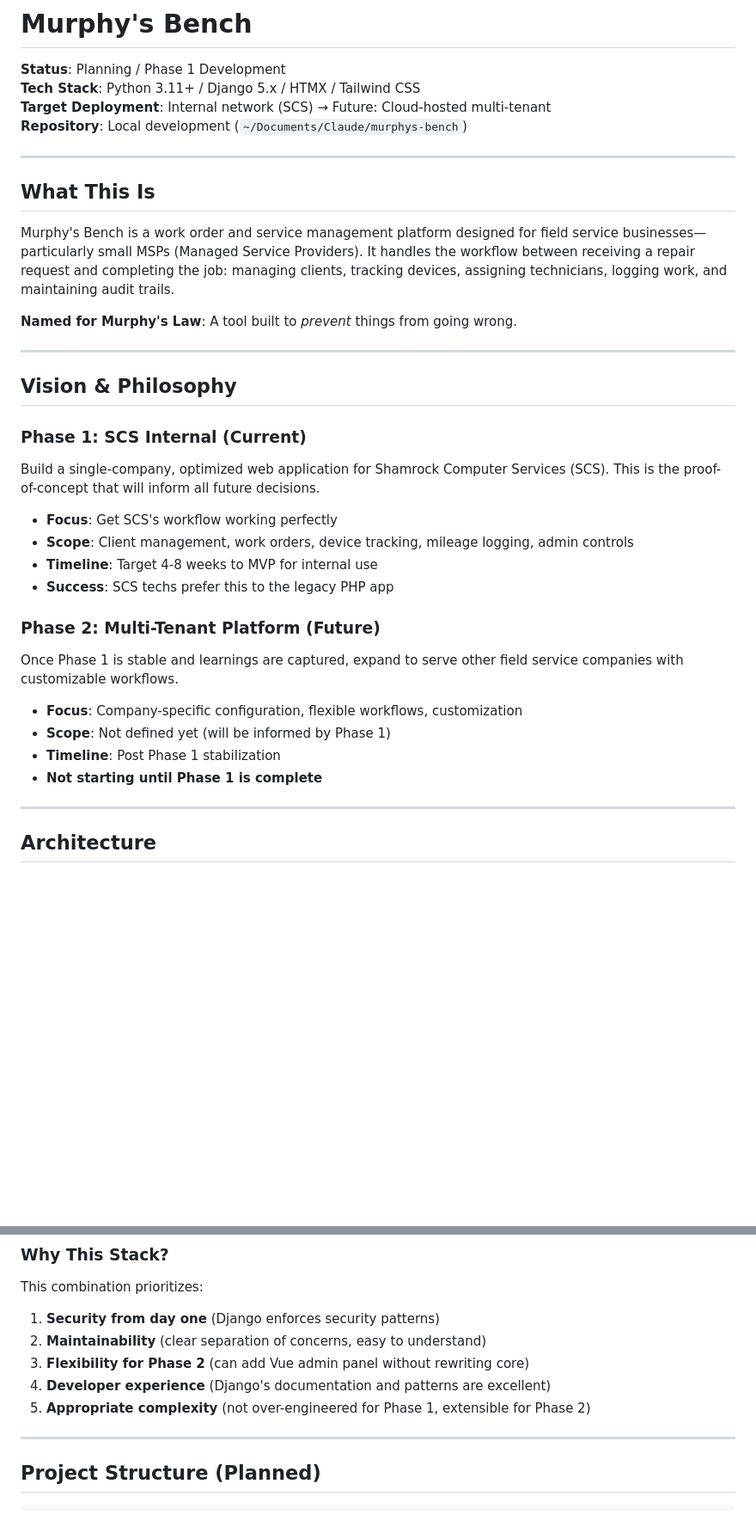
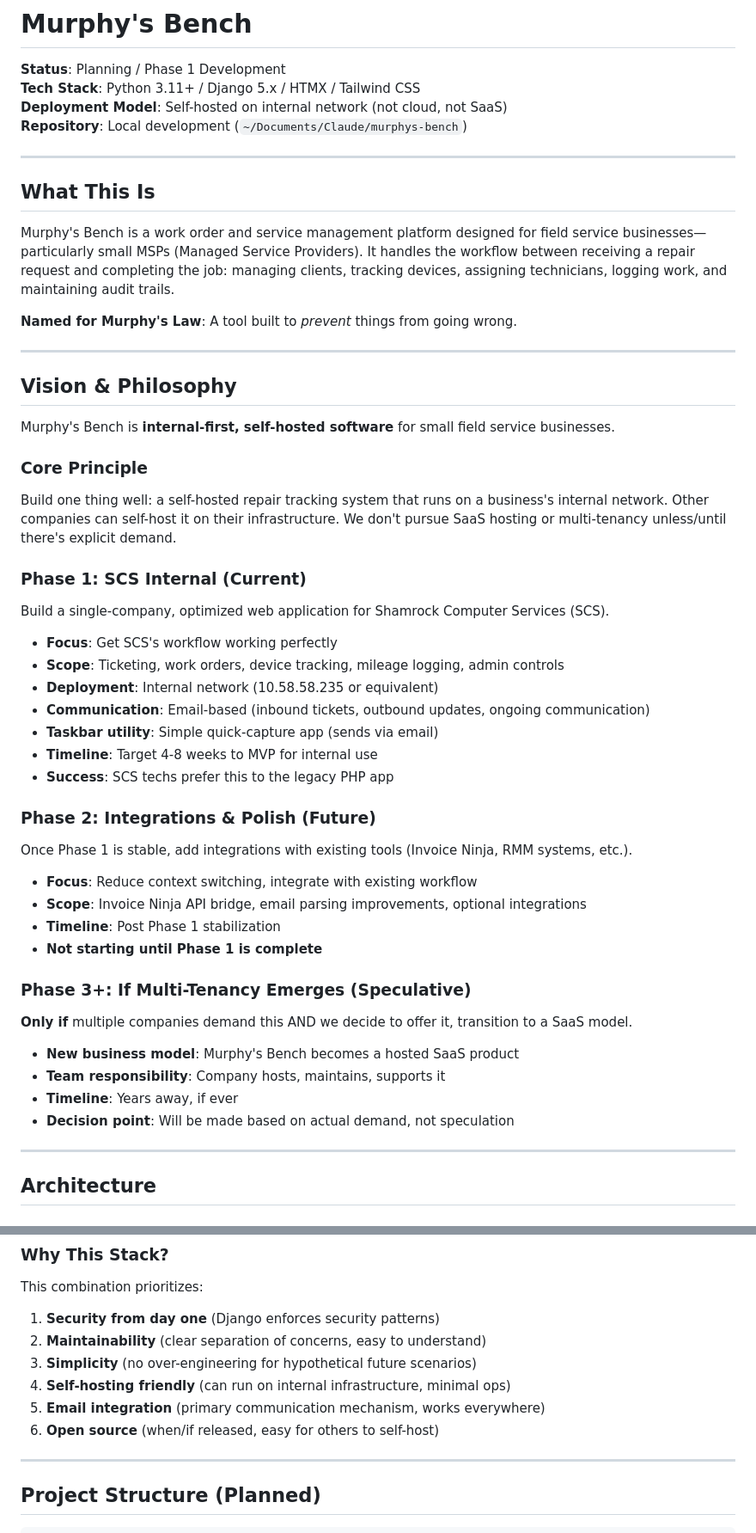
Before and after one commit to murphys-bench/murphys-bench, a Markdown page: CLAUDE.md, 2 parts joined by grey strips. Shown at 86% size. Rendered like a GitHub page; blank space fills up the shorter version.

```diff
--- a/CLAUDE.md
+++ b/CLAUDE.md
@@ -2,7 +2,7 @@
 
 **Status**: Planning / Phase 1 Development
 **Tech Stack**: Python 3.11+ / Django 5.x / HTMX / Tailwind CSS
-**Target Deployment**: Internal network (SCS) → Future: Cloud-hosted multi-tenant
+**Deployment Model**: Self-hosted on internal network (not cloud, not SaaS)
 **Repository**: Local development (`~/Documents/Claude/murphys-bench`)
 
 ---
@@ -17,21 +17,37 @@ Murphy's Bench is a work order and service management platform designed for fiel
 
 ## Vision & Philosophy
 
+Murphy's Bench is **internal-first, self-hosted software** for small field service businesses.
+
+### Core Principle
+Build one thing well: a self-hosted repair tracking system that runs on a business's internal network. Other companies can self-host it on their infrastructure. We don't pursue SaaS hosting or multi-tenancy unless/until there's explicit demand.
+
 ### Phase 1: SCS Internal (Current)
-Build a single-company, optimized web application for Shamrock Computer Services (SCS). This is the proof-of-concept that will inform all future decisions.
+Build a single-company, optimized web application for Shamrock Computer Services (SCS).
 
 - **Focus**: Get SCS's workflow working perfectly
-- **Scope**: Client management, work orders, device tracking, mileage logging, admin controls
+- **Scope**: Ticketing, work orders, device tracking, mileage logging, admin controls
+- **Deployment**: Internal network (10.58.58.235 or equivalent)
+- **Communication**: Email-based (inbound tickets, outbound updates, ongoing communication)
+- **Taskbar utility**: Simple quick-capture app (sends via email)
 - **Timeline**: Target 4-8 weeks to MVP for internal use
 - **Success**: SCS techs prefer this to the legacy PHP app
 
-### Phase 2: Multi-Tenant Platform (Future)
-Once Phase 1 is stable and learnings are captured, expand to serve other field service companies with customizable workflows.
+### Phase 2: Integrations & Polish (Future)
+Once Phase 1 is stable, add integrations with existing tools (Invoice Ninja, RMM systems, etc.).
 
-- **Focus**: Company-specific configuration, flexible workflows, customization
-- **Scope**: Not defined yet (will be informed by Phase 1)
+- **Focus**: Reduce context switching, integrate with existing workflow
+- **Scope**: Invoice Ninja API bridge, email parsing improvements, optional integrations
 - **Timeline**: Post Phase 1 stabilization
 - **Not starting until Phase 1 is complete**
+
+### Phase 3+: If Multi-Tenancy Emerges (Speculative)
+**Only if** multiple companies demand this AND we decide to offer it, transition to a SaaS model.
+
+- **New business model**: Murphy's Bench becomes a hosted SaaS product
+- **Team responsibility**: Company hosts, maintains, supports it
+- **Timeline**: Years away, if ever
+- **Decision point**: Will be made based on actual demand, not speculation
 
 ---
 
@@ -63,9 +79,10 @@ Once Phase 1 is stable and learnings are captured, expand to serve other field s
 This combination prioritizes:
 1. **Security from day one** (Django enforces security patterns)
 2. **Maintainability** (clear separation of concerns, easy to understand)
-3. **Flexibility for Phase 2** (can add Vue admin panel without rewriting core)
-4. **Developer experience** (Django's documentation and patterns are excellent)
-5. **Appropriate complexity** (not over-engineered for Phase 1, extensible for Phase 2)
+3. **Simplicity** (no over-engineering for hypothetical future scenarios)
+4. **Self-hosting friendly** (can run on internal infrastructure, minimal ops)
+5. **Email integration** (primary communication mechanism, works everywhere)
+6. **Open source** (when/if released, easy for others to self-host)
 
 ---
 
```
Also changed, not shown: other parts of CLAUDE.md (+16 -7 lines), TODO.md (+39 -19 lines).
